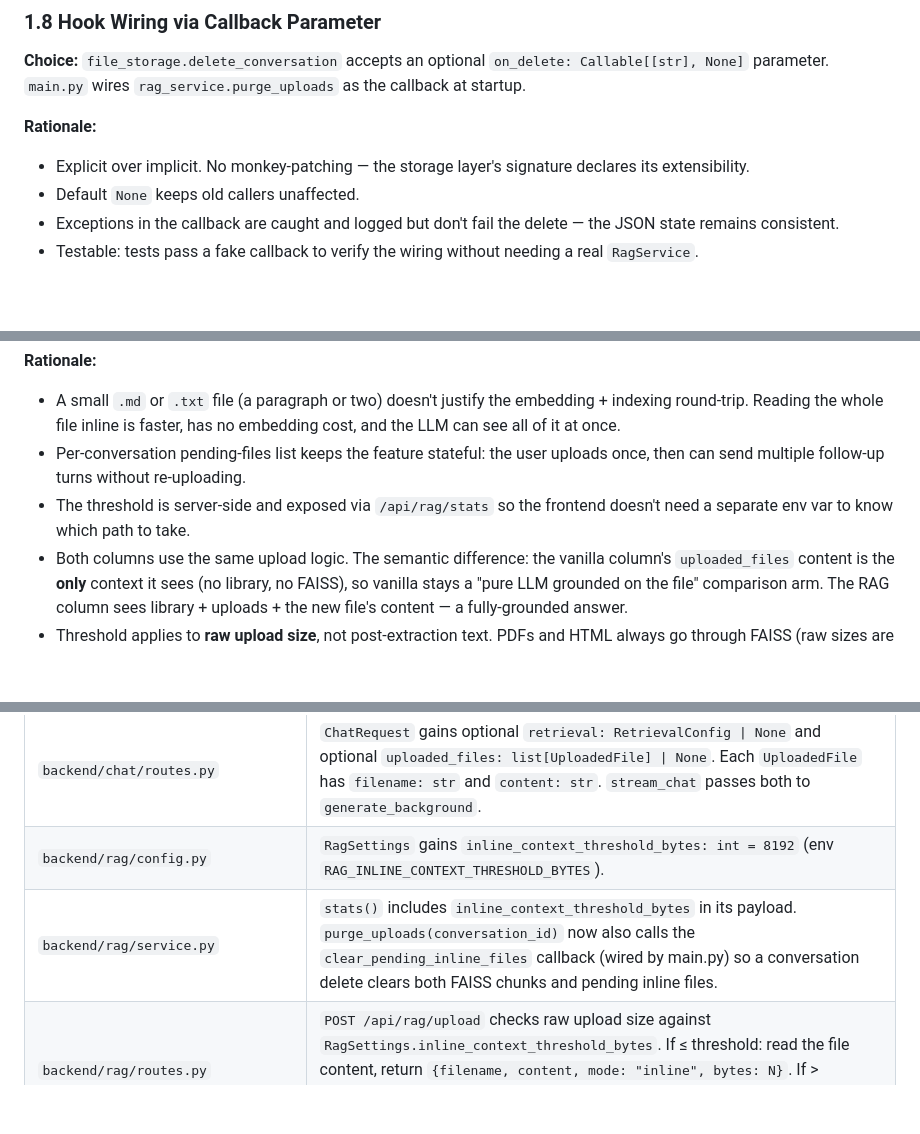
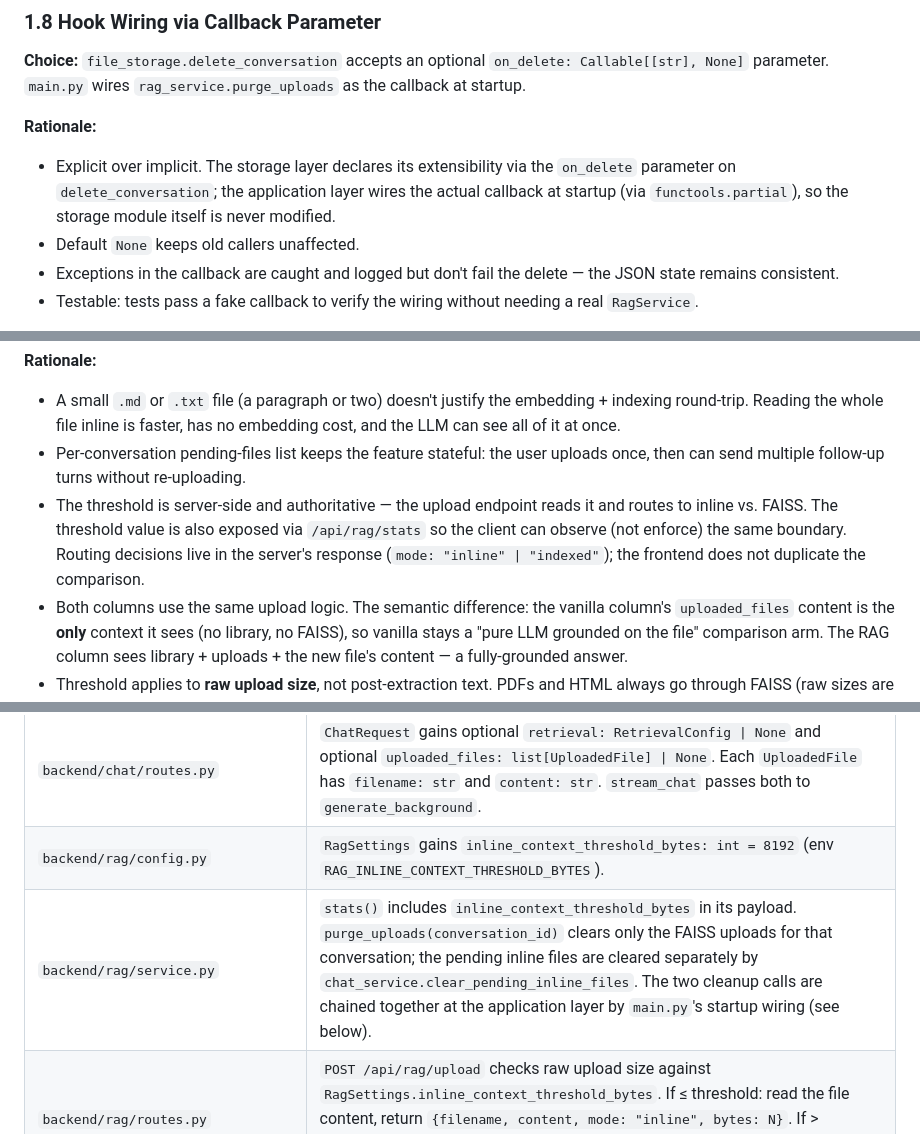
Before and after one commit to zhongczhi/agent_html, a Markdown page: document/DESI_focus.md, 3 parts joined by grey strips. GitHub-like rendering; blank space fills up the shorter version.

```diff
--- a/document/DESI_focus.md
+++ b/document/DESI_focus.md
@@ -90,7 +90,7 @@
 **Choice:** `file_storage.delete_conversation` accepts an optional `on_delete: Callable[[str], None]` parameter. `main.py` wires `rag_service.purge_uploads` as the callback at startup.
 
 **Rationale:**
-- Explicit over implicit. No monkey-patching — the storage layer's signature declares its extensibility.
+- Explicit over implicit. The storage layer declares its extensibility via the `on_delete` parameter on `delete_conversation`; the application layer wires the actual callback at startup (via `functools.partial`), so the storage module itself is never modified.
 - Default `None` keeps old callers unaffected.
 - Exceptions in the callback are caught and logged but don't fail the delete — the JSON state remains consistent.
 - Testable: tests pass a fake callback to verify the wiring without needing a real `RagService`.
@@ -119,7 +119,7 @@
 **Rationale:**
 - A small `.md` or `.txt` file (a paragraph or two) doesn't justify the embedding + indexing round-trip. Reading the whole file inline is faster, has no embedding cost, and the LLM can see all of it at once.
 - Per-conversation pending-files list keeps the feature stateful: the user uploads once, then can send multiple follow-up turns without re-uploading.
-- The threshold is server-side and exposed via `/api/rag/stats` so the frontend doesn't need a separate env var to know which path to take.
+- The threshold is server-side and authoritative — the upload endpoint reads it and routes to inline vs. FAISS. The threshold value is also exposed via `/api/rag/stats` so the client can observe (not enforce) the same boundary. Routing decisions live in the server's response (`mode: "inline" | "indexed"`); the frontend does not duplicate the comparison.
 - Both columns use the same upload logic. The semantic difference: the vanilla column's `uploaded_files` content is the **only** context it sees (no library, no FAISS), so vanilla stays a "pure LLM grounded on the file" comparison arm. The RAG column sees library + uploads + the new file's content — a fully-grounded answer.
 - Threshold applies to **raw upload size**, not post-extraction text. PDFs and HTML always go through FAISS (raw sizes are typically megabytes). `.md`/`.txt` under 8 KB take the inline path. This matches the user's intuition: "small text file" vs. "anything larger".
 
@@ -181,7 +181,7 @@ backend/rag/
 | `backend/chat/service.py` | `ChatService.__init__` accepts optional `rag_service: RagService \| None` and a `pending_inline_files: dict[str, list[dict]]` keyed by conversation_id. `generate_background(message, conversation_id, retrieval=None, uploaded_files=None)` does two pre-processing blocks: (1) when `uploaded_files` is non-empty, inject each file's content as a system message and merge the list into `pending_inline_files` for that conversation (subsequent turns in the same conversation re-use it without re-sending); (2) when `retrieval is not None and self.rag_service is not None and not uploaded_files`, do the existing FAISS retrieval path. The two paths are mutually exclusive per turn: inline files take precedence over retrieval. When the conversation is deleted (via the `on_delete` callback), the entry for that conversation is removed from `pending_inline_files`. |
 | `backend/chat/routes.py` | `ChatRequest` gains optional `retrieval: RetrievalConfig \| None` and optional `uploaded_files: list[UploadedFile] \| None`. Each `UploadedFile` has `filename: str` and `content: str`. `stream_chat` passes both to `generate_background`. |
 | `backend/rag/config.py` | `RagSettings` gains `inline_context_threshold_bytes: int = 8192` (env `RAG_INLINE_CONTEXT_THRESHOLD_BYTES`). |
-| `backend/rag/service.py` | `stats()` includes `inline_context_threshold_bytes` in its payload. `purge_uploads(conversation_id)` now also calls the `clear_pending_inline_files` callback (wired by main.py) so a conversation delete clears both FAISS chunks and pending inline files. |
+| `backend/rag/service.py` | `stats()` includes `inline_context_threshold_bytes` in its payload. `purge_uploads(conversation_id)` clears only the FAISS uploads for that conversation; the pending inline files are cleared separately by `chat_service.clear_pending_inline_files`. The two cleanup calls are chained together at the application layer by `main.py`'s startup wiring (see below). |
 | `backend/rag/routes.py` | `POST /api/rag/upload` checks raw upload size against `RagSettings.inline_context_threshold_bytes`. If ≤ threshold: read the file content, return `{filename, content, mode: "inline", bytes: N}`. If > threshold: save to disk + FAISS ingest as before, return `{filename, chunks_added, chunk_ids, mode: "indexed", bytes: N}`. |
 | `backend/storage/file_storage.py` | `delete_conversation` signature gains `on_delete: Callable[[str], None] \| None = None`. Calls it after the JSON delete succeeds, with exception swallowing. |
 | `backend/main.py` | Lifespan: if `RAG_ENABLED`, build `RagService.from_settings()`, mount rag routes. Wire **two** callbacks on `delete_conversation`: `rag.purge_uploads` (FAISS cleanup) AND `chat_service.clear_pending_inline_files` (in-memory list cleanup). Pass both via a single `partial` chain. |
```
Also changed, not shown: other parts of document/DESI_focus.md (+51 -10 lines), document/SPEC_focus.md (+6 -7 lines).
